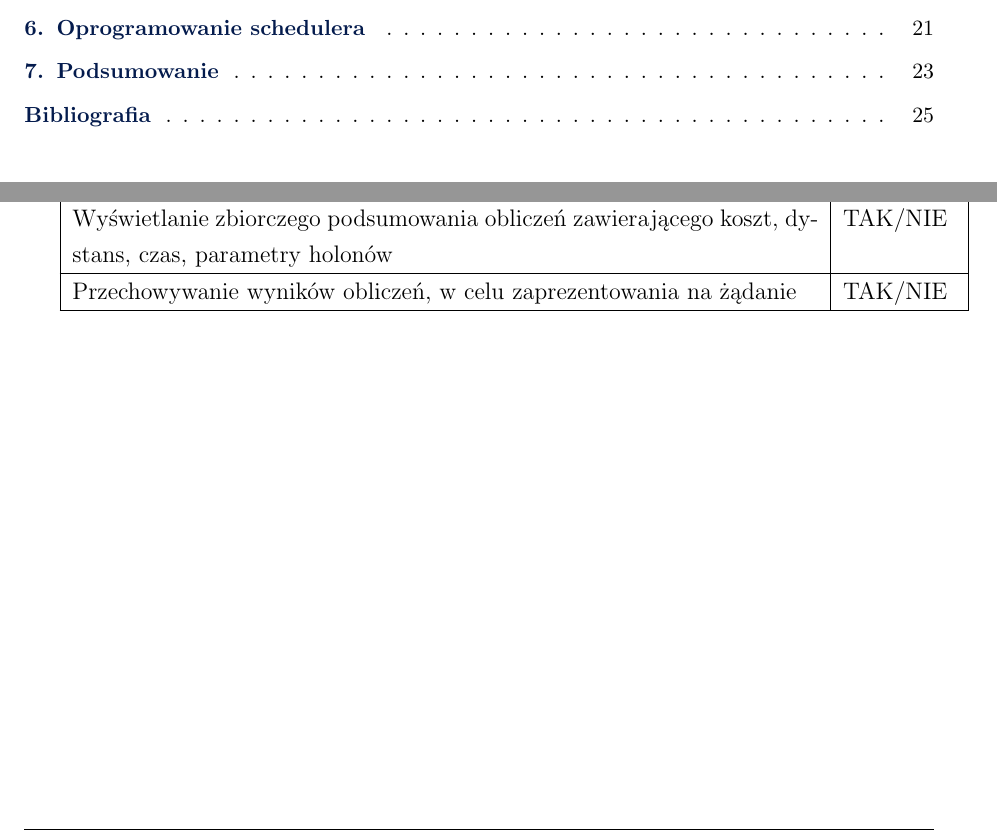
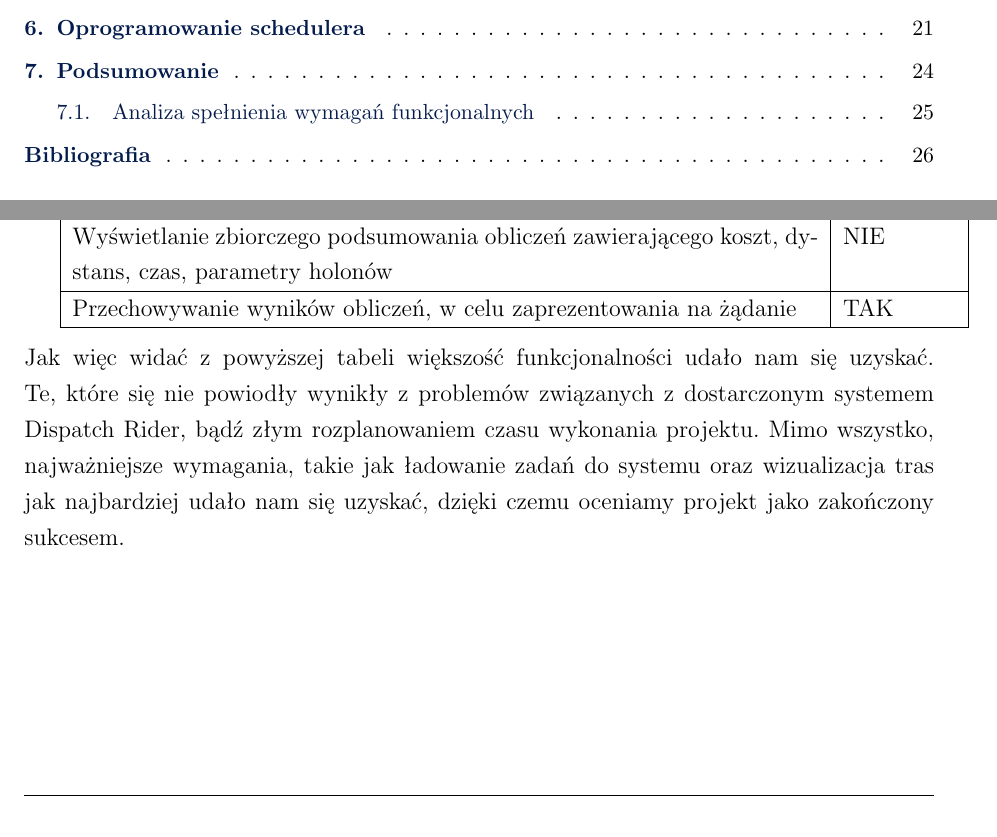
Before and after one commit to darekmydlarz/IO-Web, a LaTeX document (dokumentacja/projekt/index.tex, which reads dokumentacja/projekt/podsumowanie.tex): two parts of pages 3 and 24 of 25 before the commit and two parts of pages 3 and 25 of 26 after it, joined at a grey line, cut so that both start at the same text. Compiled offline with pdfLaTeX.

Commit message:
Dodany rozdzial o tym jak uruchomic system oraz edycja podusomawania. Dodane takze krotkie readme do projektu dla prowadzacych.

```diff
--- a/dokumentacja/projekt/podsumowanie.tex
+++ b/dokumentacja/projekt/podsumowanie.tex
@@ -15,39 +16,44 @@ Analiza spełnienia wymagań funkcjonalnych:
   \hline
   Generowanie pliku określającego zlecenia, o składni: ilość-pojazdów ładowność
 prędkość
- & TAK/NIE  \\
+ & TAK  \\
   \hline
-  Generowanie pliku określającego czas nadchodzenia zleceń, o składni: nr-lini czas-zlecenia  & TAK/NIE  \\
+  Generowanie pliku określającego czas nadchodzenia zleceń, o składni: nr-lini czas-zlecenia  & TAK  \\
   \hline
-  Generowanie pliku zawierającego liczbę kierowców & TAK/NIE \\
+  Generowanie pliku zawierającego liczbę kierowców & TAK \\
   \hline
   Generowanie pliku określającego parametry ciągników, o składni: moc niezawod-
-ność wygoda zużycie-paliwa typ-zaczepu & TAK/NIE \\
+ność wygoda zużycie-paliwa typ-zaczepu & TAK \\
   \hline
   Generowanie pliku opisującego parametry naczep o składni: masa pojemność
-typ-ładunku uniwersalność typ-zaczepu & TAK/NIE \\
+typ-ładunku uniwersalność typ-zaczepu & TAK \\
   \hline
   Generowanie pliku opisującego parametry holonów o składni: initialCapacity =
-pojemność-pojazdu mode = tryb bases = ilość-baz eUnitsCount = ilość-jednostek & TAK/NIE \\
+pojemność-pojazdu mode = tryb bases = ilość-baz eUnitsCount = ilość-jednostek & TAK \\
   \hline
-  Generowanie pliku konfiguracyjnego configuration.xml & TAK/NIE \\
+  Generowanie pliku konfiguracyjnego configuration.xml & TAK \\
   \hline
-  Kolejkowanie zadań zlecanych systemowi & TAK/NIE \\
+  Kolejkowanie zadań zlecanych systemowi & TAK \\
   \hline
   Uruchamianie systemu Dispatch Rider z użyciem dostarczonych z zewnątrz lub wyge-
-nerowanych plików & TAK/NIE \\
+nerowanych plików & TAK \\
   \hline
-  Wizualizacja grafu sieci transportowej & TAK/NIE \\
+  Wizualizacja grafu sieci transportowej & TAK \\
   \hline
-  Wizualizacja tras pokonanych przez pojazdy & TAK/NIE \\
+  Wizualizacja tras pokonanych przez pojazdy & TAK \\
   \hline
-  Wyświetlanie informacji o każdym z holonów & TAK/NIE \\
+  Wyświetlanie informacji o każdym z holonów & TAK \\
   \hline
-  Wyświetlanie zbiorczego podsumowania obliczeń zawierającego koszt, dystans, czas, parametry holonów & TAK/NIE \\
+  Wyświetlanie zbiorczego podsumowania obliczeń zawierającego koszt, dystans, czas, parametry holonów & NIE \\
   \hline
   Wyświetlanie zbiorczego podsumowania obliczeń zawierającego koszt, dystans, czas,
-parametry holonów & TAK/NIE \\
+parametry holonów & NIE \\
   \hline
-  Przechowywanie wyników obliczeń, w celu zaprezentowania na żądanie & TAK/NIE \\
+  Przechowywanie wyników obliczeń, w celu zaprezentowania na żądanie & TAK \\
   \hline
 \end{tabularx}
+\\ \\
+Jak więc widać z powyższej tabeli większość funkcjonalności udało nam się uzyskać. Te, które się nie powiodły
+wynikły z problemów związanych z dostarczonym systemem Dispatch Rider, bądź złym rozplanowaniem czasu wykonania
+projektu. Mimo wszystko, najważniejsze wymagania, takie jak ładowanie zadań do systemu oraz wizualizacja tras
+jak najbardziej udało nam się uzyskać, dzięki czemu oceniamy projekt jako zakończony sukcesem.
```
Also changed, not shown: dokumentacja/projekt/index.tex (+1 -0 lines), dokumentacja/projekt/wymagania.tex (+2 -2 lines), dokumentacja/projekt/imgs/graf.jpg (added), dokumentacja/projekt/index.pdf, readme.txt (added), dokumentacja/projekt/podsumowanie.tex (7 more changed lines).
